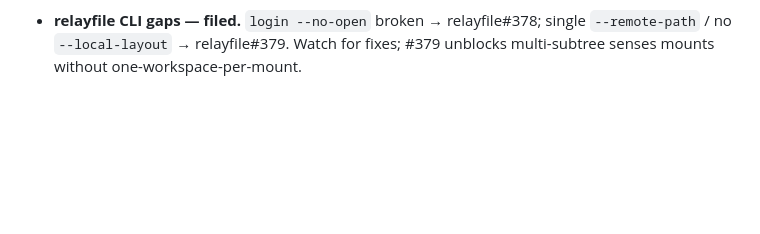
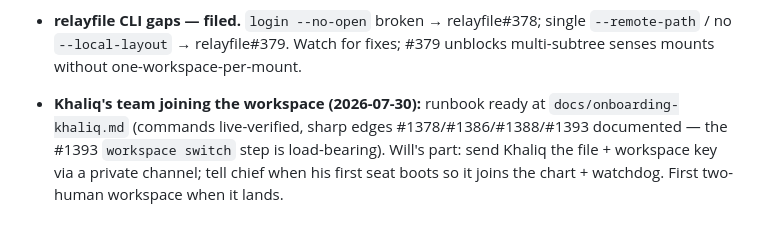
Before and after one commit to AgentWorkforce/sandbox, a Markdown page: memory/open-threads.md, the part around the change. GitHub-like rendering; blank space fills up the shorter version.

Commit message:
Khaliq onboarding runbook ready; thread tracks the handoff
Co-Authored-By: Claude Fable 5 <noreply@anthropic.com>

```diff
--- a/memory/open-threads.md
+++ b/memory/open-threads.md
@@ -133,3 +133,10 @@
   relayfile#378; single `--remote-path` / no `--local-layout` →
   relayfile#379. Watch for fixes; #379 unblocks multi-subtree senses mounts
   without one-workspace-per-mount.
+
+- **Khaliq's team joining the workspace (2026-07-30):** runbook ready at
+  `docs/onboarding-khaliq.md` (commands live-verified, sharp edges
+  #1378/#1386/#1388/#1393 documented — the #1393 `workspace switch` step
+  is load-bearing). Will's part: send Khaliq the file + workspace key via
+  a private channel; tell chief when his first seat boots so it joins the
+  chart + watchdog. First two-human workspace when it lands.
```
